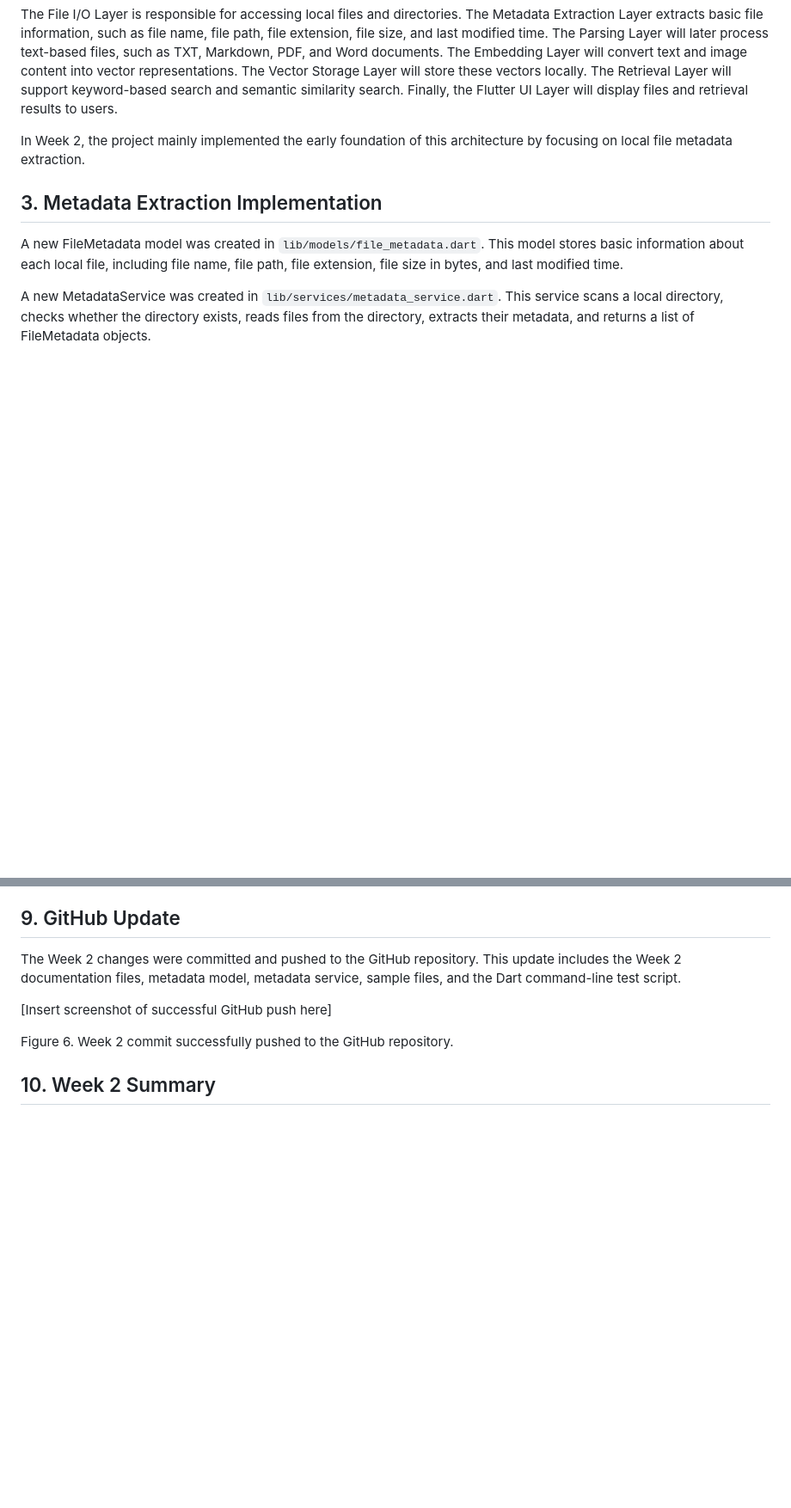
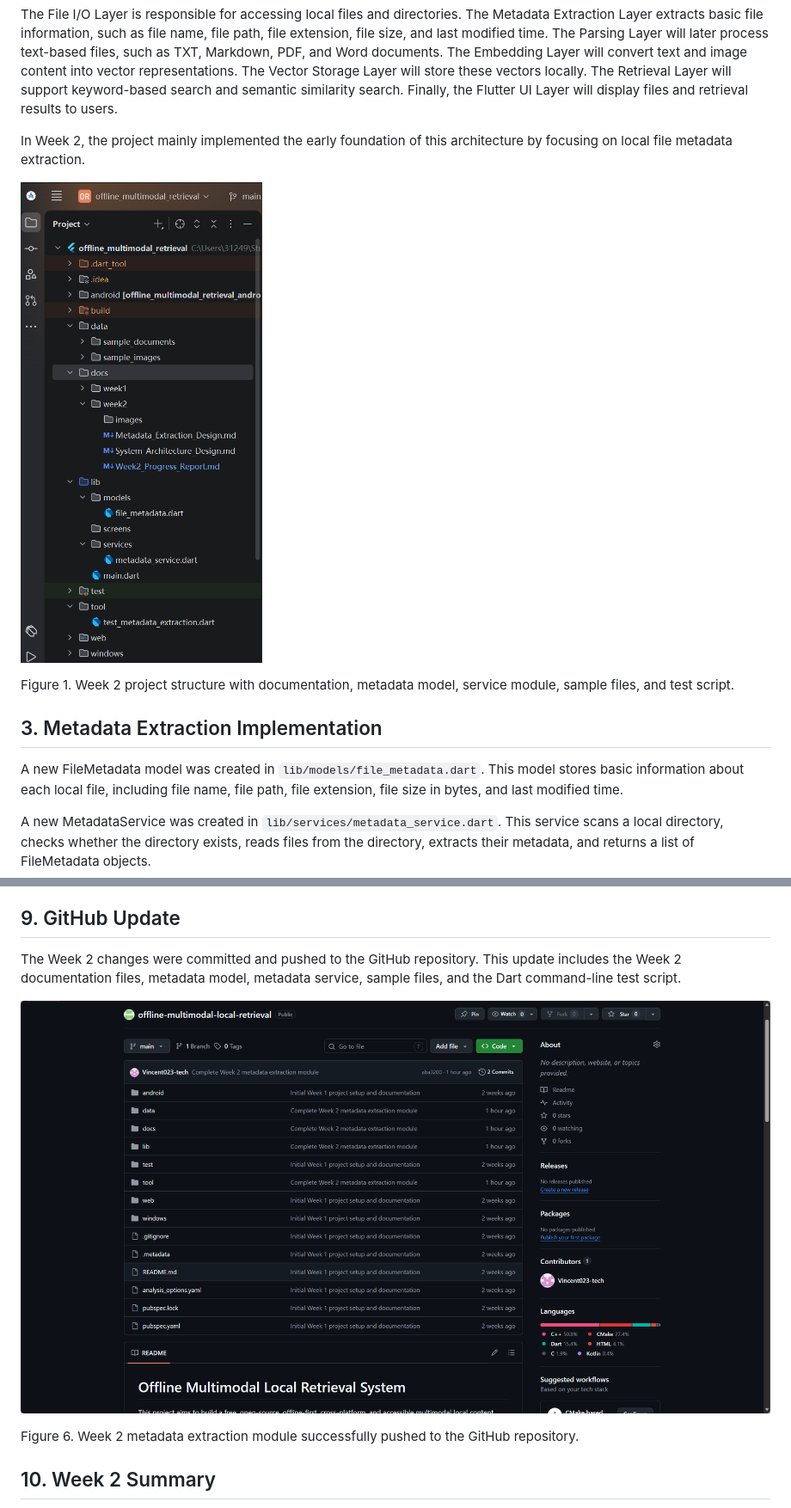
Before and after one commit to 3124999845hmx-debug/offline-multimodal-local-retrieval, a Markdown page: docs/week2/Week2_Progress_Report.md, 2 parts joined by grey strips. Shown: that part at 86% size. Rendered like a GitHub page; pictures changed too: docs/week2/images/github_week2_update.png, docs/week2/images/week2_project_structure.png; blank space fills up the shorter version.

```diff
--- a/docs/week2/Week2_Progress_Report.md
+++ b/docs/week2/Week2_Progress_Report.md
@@ -30,6 +30,10 @@ The File I/O Layer is responsible for accessing local files and directories. The
 
 In Week 2, the project mainly implemented the early foundation of this architecture by focusing on local file metadata extraction.
 
+![Figure 1. Week 2 project structure with documentation, metadata model, service module, sample files, and test script.](images/week2_project_structure.png)
+
+Figure 1. Week 2 project structure with documentation, metadata model, service module, sample files, and test script.
+
 ## 3. Metadata Extraction Implementation
 
 A new FileMetadata model was created in `lib/models/file_metadata.dart`. This model stores basic information about each local file, including file name, file path, file extension, file size in bytes, and last modified time.
@@ -117,9 +117,9 @@ The project also needed to clearly distinguish completed work from planned futur
 
 The Week 2 changes were committed and pushed to the GitHub repository. This update includes the Week 2 documentation files, metadata model, metadata service, sample files, and the Dart command-line test script.
 
-[Insert screenshot of successful GitHub push here]
+![Figure 6. Week 2 metadata extraction module successfully pushed to the GitHub repository.](images/github_week2_update.png)
 
-Figure 6. Week 2 commit successfully pushed to the GitHub repository.
+Figure 6. Week 2 metadata extraction module successfully pushed to the GitHub repository.
 
 ## 10. Week 2 Summary
 
```
Also changed, not shown: other parts of docs/week2/Week2_Progress_Report.md (+10 -14 lines), docs/week2/images/dart_cli_test_script.png, docs/week2/images/file_metadata_model.png, docs/week2/images/metadata_extraction_result.png, docs/week2/images/metadata_service.png.
